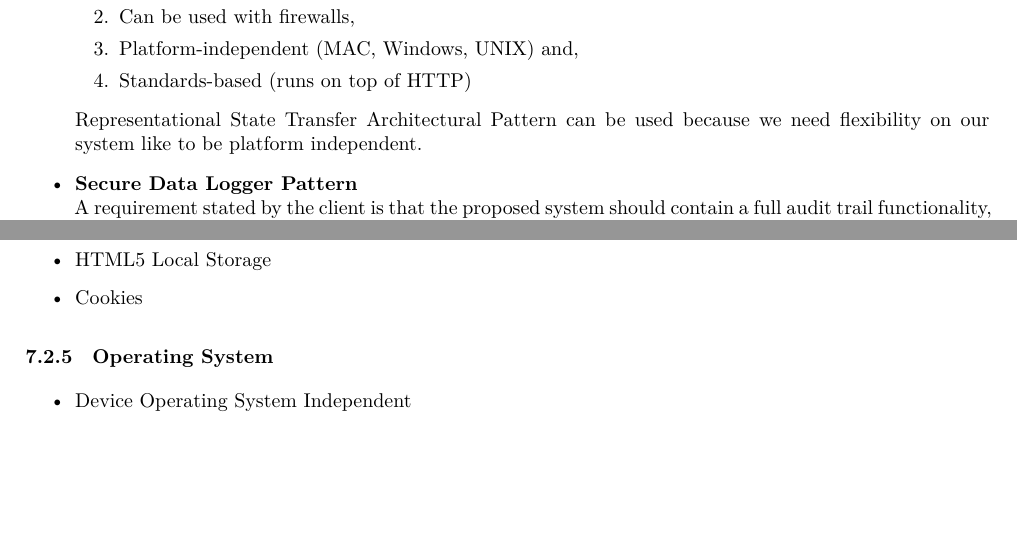
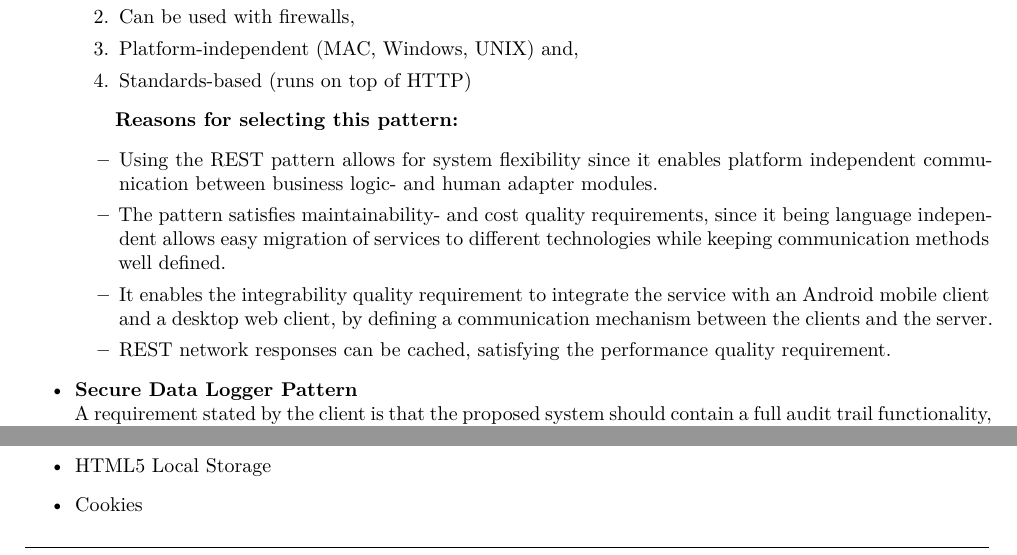
Before and after one commit to andrewbroekman/echo, a LaTeX document (docs/Requirements and Technology-Neutral Analysis and Design Specification/requirements.tex): two parts of pages 14 and 32 of 65, joined at a grey line, cut so that both start at the same text, the shorter picture padded with empty space. Compiled offline with XeLaTeX.

Commit message:
Tied selection of REST Pattern to quality requirements

```diff
--- a/docs/Requirements and Technology-Neutral Analysis and Design Specification/requirements.tex
+++ b/docs/Requirements and Technology-Neutral Analysis and Design Specification/requirements.tex
@@ -444,7 +444,13 @@ The architectural constraints are used to improve the architectural analyses of
 			\item Standards-based (runs on top of HTTP)
 		\end{enumerate}
 
-		Representational State Transfer Architectural Pattern can be used because we need flexibility on our system like to be platform independent.
+		\subitem \textbf{Reasons for selecting this pattern:}
+		\begin{itemize}
+			\item Using the REST pattern allows for system flexibility since it enables platform independent communication between business logic- and human adapter modules.
+			\item The pattern satisfies maintainability- and cost quality requirements, since it being language independent allows easy migration of services to different technologies while keeping communication methods well defined.
+			\item It enables the integrability quality requirement to integrate the service with an Android mobile client and a desktop web client, by defining a communication mechanism between the clients and the server.
+			\item REST network responses can be cached, satisfying the performance quality requirement.
+		\end{itemize}
 
 		\item \textbf{Secure Data Logger Pattern} \\
 		A requirement stated by the client is that the proposed system should contain a full audit trail functionality, which would allow administrators to view any action that executed by users, as well as the modification that execution had on the data.
```
